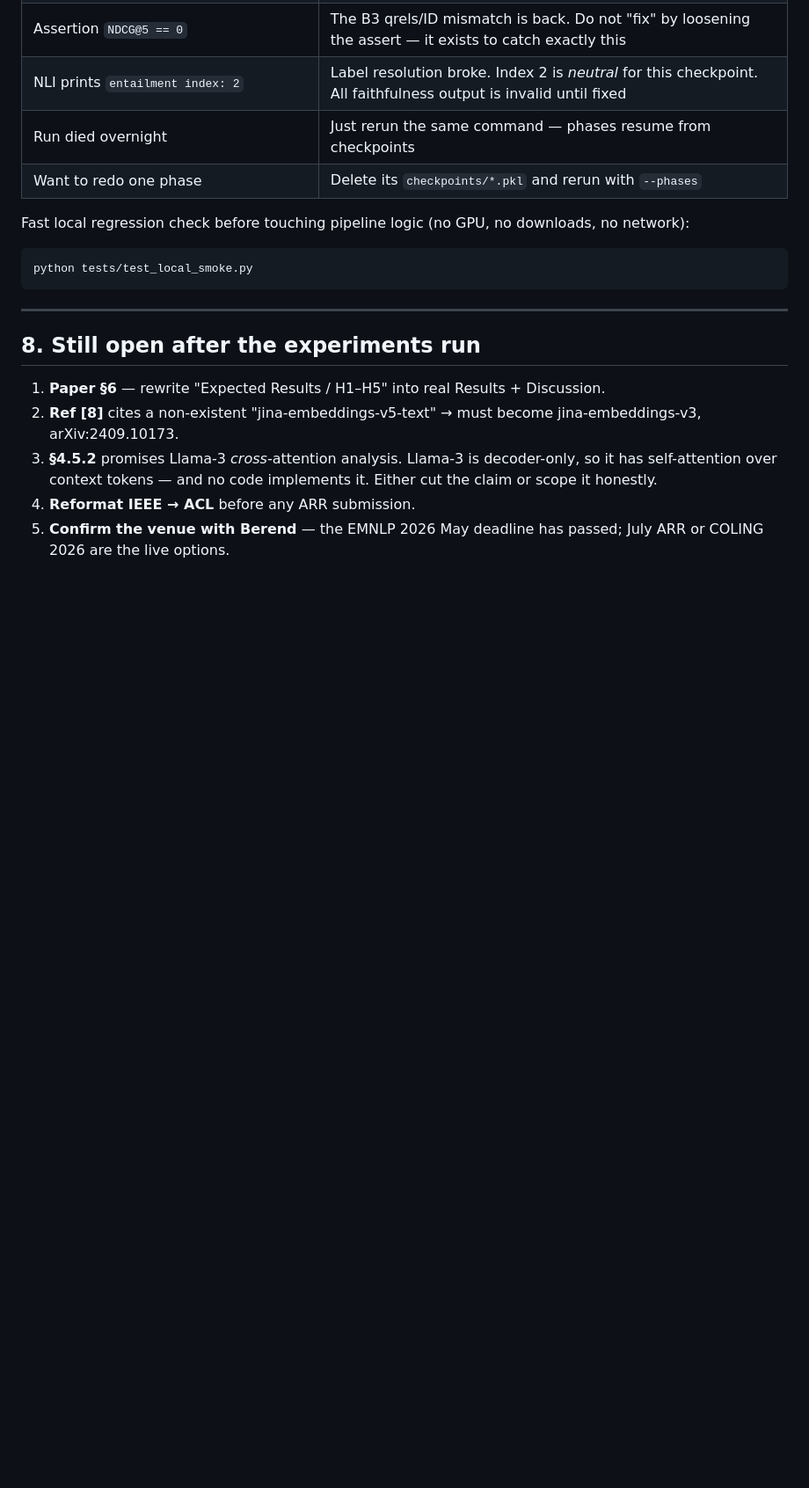
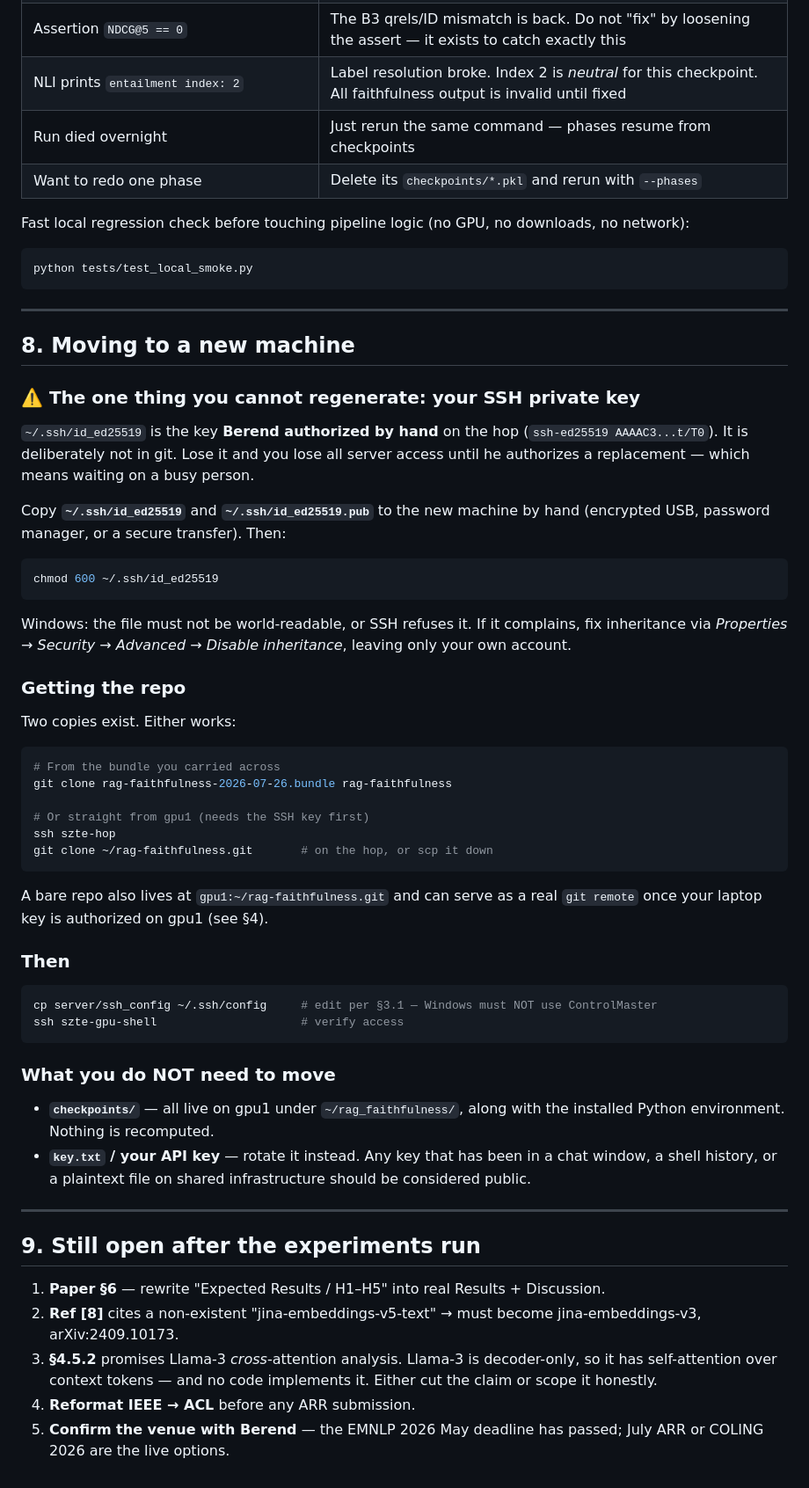
Before and after one commit to Shakhriyorbek/rag-faithfulness, a Markdown page: RUNBOOK.md, the part around the change. Shown at 88% size. Drawn GitHub-style; blank space fills up the shorter version.

Commit message:
Add device-migration section to RUNBOOK
Records what must move by hand when switching machines. The critical item
is ~/.ssh/id_ed25519: Berend authorized that exact key on the hop, it is
deliberately not in git, and losing it means waiting on him to authorize a
replacement before any server access is possible again.

Also notes what does NOT need moving -- checkpoints and the Python
environment live on gpu1 and are not recomputed -- and that any API key
that has passed through a chat window, shell history, or a plaintext file
on shared infrastructure should be rotated rather than carried across.

Co-Authored-By: Claude Opus 4.8 <noreply@anthropic.com>

````diff
--- a/RUNBOOK.md
+++ b/RUNBOOK.md
@@ -300,7 +300,60 @@ python tests/test_local_smoke.py
 
 ---
 
-## 8. Still open after the experiments run
+## 8. Moving to a new machine
+
+### ⚠️ The one thing you cannot regenerate: your SSH private key
+
+`~/.ssh/id_ed25519` is the key **Berend authorized by hand** on the hop
+(`ssh-ed25519 AAAAC3...t/T0`). It is deliberately not in git. Lose it and you
+lose all server access until he authorizes a replacement — which means waiting
+on a busy person.
+
+Copy **`~/.ssh/id_ed25519`** and **`~/.ssh/id_ed25519.pub`** to the new machine
+by hand (encrypted USB, password manager, or a secure transfer). Then:
+
+```bash
+chmod 600 ~/.ssh/id_ed25519
+```
+
+Windows: the file must not be world-readable, or SSH refuses it. If it
+complains, fix inheritance via *Properties → Security → Advanced → Disable
+inheritance*, leaving only your own account.
+
+### Getting the repo
+
+Two copies exist. Either works:
+
+```bash
+# From the bundle you carried across
+git clone rag-faithfulness-2026-07-26.bundle rag-faithfulness
+
+# Or straight from gpu1 (needs the SSH key first)
+ssh szte-hop
+git clone ~/rag-faithfulness.git       # on the hop, or scp it down
+```
+
+A bare repo also lives at `gpu1:~/rag-faithfulness.git` and can serve as a
+real `git remote` once your laptop key is authorized on gpu1 (see §4).
+
+### Then
+
+```bash
+cp server/ssh_config ~/.ssh/config     # edit per §3.1 — Windows must NOT use ControlMaster
+ssh szte-gpu-shell                     # verify access
+```
+
+### What you do NOT need to move
+
+- **`checkpoints/`** — all live on gpu1 under `~/rag_faithfulness/`, along with
+  the installed Python environment. Nothing is recomputed.
+- **`key.txt` / your API key** — rotate it instead. Any key that has been in a
+  chat window, a shell history, or a plaintext file on shared infrastructure
+  should be considered public.
+
+---
+
+## 9. Still open after the experiments run
 
 1. **Paper §6** — rewrite "Expected Results / H1–H5" into real Results +
    Discussion.
````
